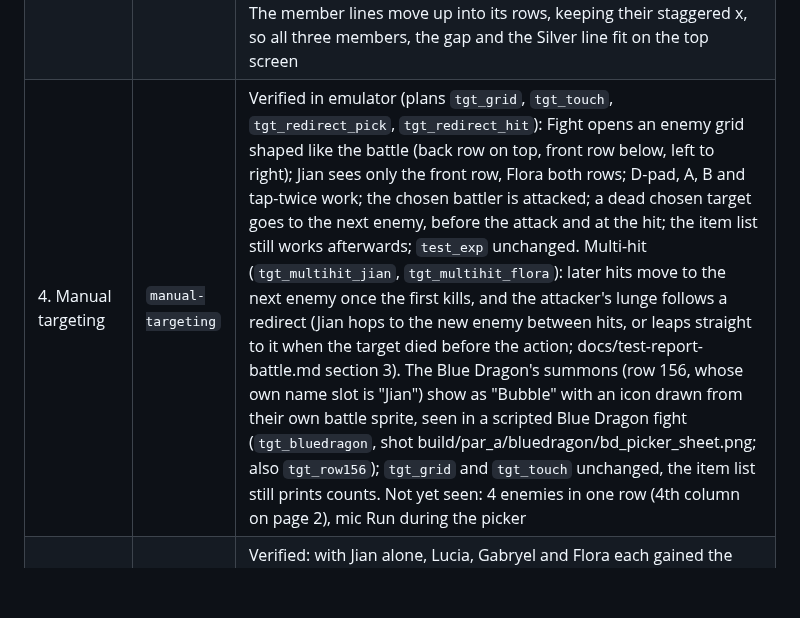
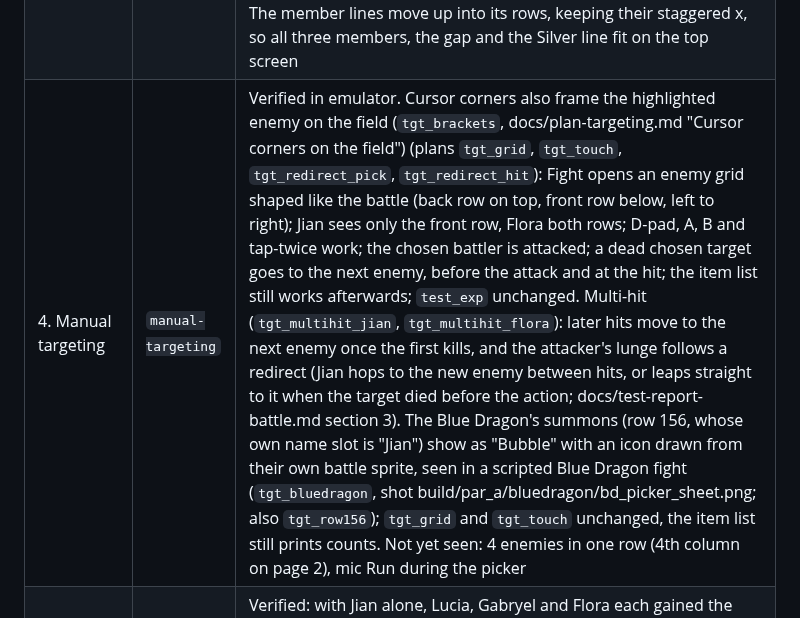
Before and after one commit to sonofskywalker3/dragon-song-definitive-edition, a Markdown page: docs/status.md, the part around the change. GitHub-like rendering; blank space fills up the shorter version.

```diff
--- a/docs/status.md
+++ b/docs/status.md
@@ -14,7 +14,7 @@ Build the ROM with `uv run python -m dsde.patches` (writes `build/dsde.nds`). Fe
 | 2. No area-clear refill | `no-clear-refill` | Verified (docs/test-report-field.md): clearing map 6 gives no HP/MP (original: +30%, states 0x1B and 0x3C); blue chest locked before the clear, opens after |
 | 2. Bosses give EXP | `boss-exp` | Verified in a scripted Sasquatch fight (`boss_sasquatch`): mode -1 (boss/scripted) battles take the EXP path; each boss gets 10x the average EXP of the regular enemies of its own area, linear in level (docs/boss-exp.md, check with `uv run python -m dsde.boss_exp`). Sasquatch at level 7: 389 (was 1003), pool 489 with its two helpers, Jian +978. Regular battles unchanged (`test_exp_fast`). Also verified in scripted Raft (`boss_raft`, level 10, pool 653), Gronk (`boss_gronk`) and Red Dragon (`boss_reddragon`) fights, both at the temple's level 4 (pools 567 and 629): mode -1, the boss's EXP matches docs/boss-exp.md for the rolled level, silver + pool, Jian + pool x 2, EXP page with the Silver line and the item page shown. Not played: a boss at its own area's level, or reached through the story |
 | 3. Silver from battles | `silver-drops` | Verified: the EXP step adds the battle's EXP pool as silver (150 -> 251 for a pool of 101). Shown on the EXP page as a "Silver 101" line in a member line box, in black text, at the left x of the first member line and one empty row below the last member (`result-screens`, plans `test_result_silver1/2/3`, shots r1_exp, r2_exp, r3_exp). The Althena Conduct window (title banner and pool box) is no longer shown; the pool still counts down and is awarded. The Silver amount counts up with the EXP pour, from 0 to the battle's silver, reaching it as the pour ends (`test_result_silver_countup`: Jian 0, 12, 42 ... 202 alongside Silver 0, 6, 21 ... 101; silver paid unchanged, 150 -> 251). The member lines move up into its rows, keeping their staggered x, so all three members, the gap and the Silver line fit on the top screen |
-| 4. Manual targeting | `manual-targeting` | Verified in emulator (plans `tgt_grid`, `tgt_touch`, `tgt_redirect_pick`, `tgt_redirect_hit`): Fight opens an enemy grid shaped like the battle (back row on top, front row below, left to right); Jian sees only the front row, Flora both rows; D-pad, A, B and tap-twice work; the chosen battler is attacked; a dead chosen target goes to the next enemy, before the attack and at the hit; the item list still works afterwards; `test_exp` unchanged. Multi-hit (`tgt_multihit_jian`, `tgt_multihit_flora`): later hits move to the next enemy once the first kills, and the attacker's lunge follows a redirect (Jian hops to the new enemy between hits, or leaps straight to it when the target died before the action; docs/test-report-battle.md section 3). The Blue Dragon's summons (row 156, whose own name slot is "Jian") show as "Bubble" with an icon drawn from their own battle sprite, seen in a scripted Blue Dragon fight (`tgt_bluedragon`, shot build/par_a/bluedragon/bd_picker_sheet.png; also `tgt_row156`); `tgt_grid` and `tgt_touch` unchanged, the item list still prints counts. Not yet seen: 4 enemies in one row (4th column on page 2), mic Run during the picker |
+| 4. Manual targeting | `manual-targeting` | Verified in emulator. Cursor corners also frame the highlighted enemy on the field (`tgt_brackets`, docs/plan-targeting.md "Cursor corners on the field") (plans `tgt_grid`, `tgt_touch`, `tgt_redirect_pick`, `tgt_redirect_hit`): Fight opens an enemy grid shaped like the battle (back row on top, front row below, left to right); Jian sees only the front row, Flora both rows; D-pad, A, B and tap-twice work; the chosen battler is attacked; a dead chosen target goes to the next enemy, before the attack and at the hit; the item list still works afterwards; `test_exp` unchanged. Multi-hit (`tgt_multihit_jian`, `tgt_multihit_flora`): later hits move to the next enemy once the first kills, and the attacker's lunge follows a redirect (Jian hops to the new enemy between hits, or leaps straight to it when the target died before the action; docs/test-report-battle.md section 3). The Blue Dragon's summons (row 156, whose own name slot is "Jian") show as "Bubble" with an icon drawn from their own battle sprite, seen in a scripted Blue Dragon fight (`tgt_bluedragon`, shot build/par_a/bluedragon/bd_picker_sheet.png; also `tgt_row156`); `tgt_grid` and `tgt_touch` unchanged, the item list still prints counts. Not yet seen: 4 enemies in one row (4th column on page 2), mic Run during the picker |
 | 5. Benched characters earn EXP | `battle-end-rules` | Verified: with Jian alone, Lucia, Gabryel and Flora each gained the same 152 EXP, levels and stats recomputed by the game's own routines; Rufus too. This covers characters who have not joined yet, so they join at Jian's EXP: joining (script op 0x1B, func_02040440) only loads graphics and fills a party slot, and the only other writers of character EXP are the New Game setup (func_02055760) and a save-time stash and restore (func_020186b8) |
 | 6. Broken gear back after battle | `battle-end-rules` | Verified with a simulated break (weapon swapped to its replacement mid-battle is back after the battle). Not yet seen with a real breaker enemy |
 | 6. Stolen items back if the thief dies | `battle-end-rules` | Verified with temple enemies forced to steal: Fossil stolen mid-battle, returned on the win. Implemented as "a won battle returns all thefts" because enemies change battler slots mid-fight; equivalent since enemies never flee |
```
Also changed, not shown: README.md (+4 -2 lines), docs/plan-targeting.md (+19 -0 lines), docs/screenshots/battle-target-picker.png, 8 other files.
